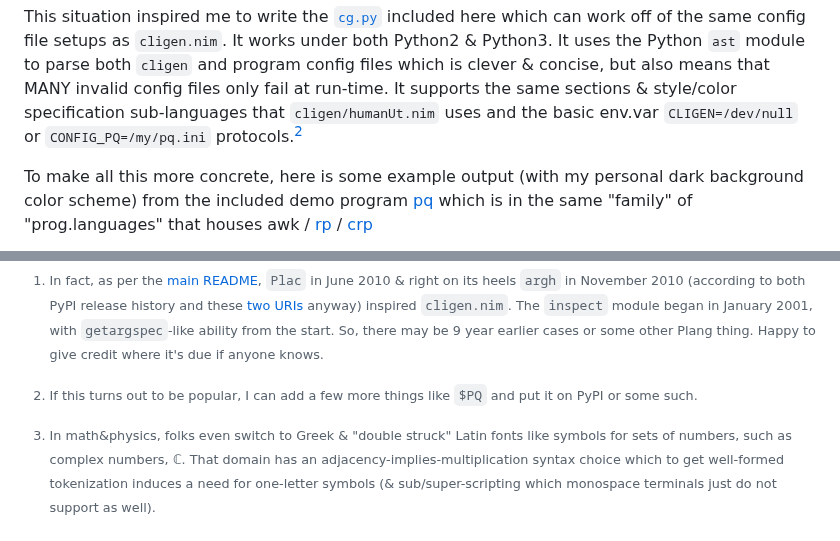
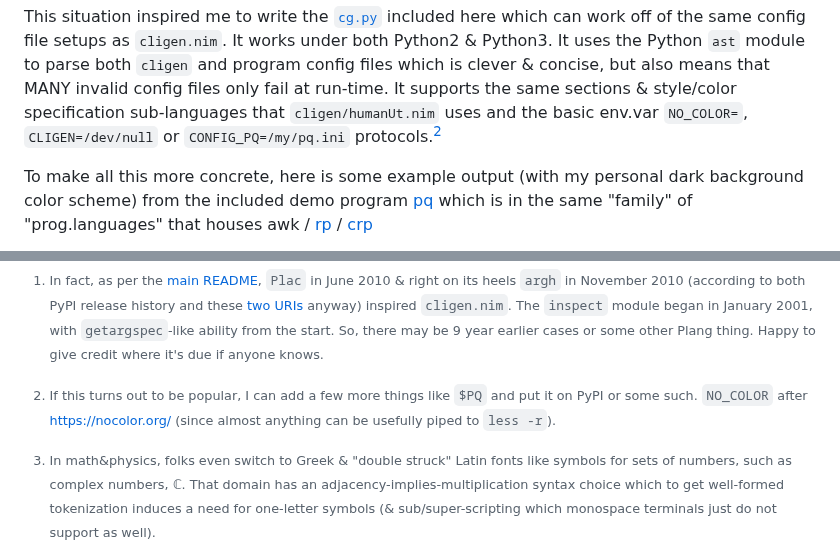
Before and after one commit to c-blake/cligen, a Markdown page: python/cg.md, 2 parts joined by grey strips. Rendered like a GitHub page.

Commit message:
Also mention $NO_COLOR in env.var protocols.

```diff
--- a/python/cg.md
+++ b/python/cg.md
@@ -20,7 +20,7 @@ Python2 & Python3.  It uses the Python `ast` module to parse both `cligen` and
 program config files which is clever & concise, but also means that MANY invalid
 config files only fail at run-time.  It supports the same sections & style/color
 specification sub-languages that `cligen/humanUt.nim` uses and the basic env.var
-`CLIGEN=/dev/null` or `CONFIG_PQ=/my/pq.ini` protocols.[^2]
+`NO_COLOR=`, `CLIGEN=/dev/null` or `CONFIG_PQ=/my/pq.ini` protocols.[^2]
 
 To make all this more concrete, here is some example output (with my personal
 dark background color scheme) from the included demo program [pq](pq) which is
@@ -50,7 +50,8 @@ anyway) inspired `cligen.nim`.  The `inspect` module began in January 2001, with
 or some other Plang thing.  Happy to give credit where it's due if anyone knows.
 
 [^2]: If this turns out to be popular, I can add a few more things like `$PQ`
-and put it on PyPI or some such.
+and put it on PyPI or some such.  `NO_COLOR` after https://nocolor.org/ (since
+almost anything can be usefully piped to `less -r`).
 
 [^3]: In math&physics, folks even switch to Greek & "double struck" Latin fonts
 like symbols for sets of numbers, such as complex numbers, ℂ.  That domain has
```
